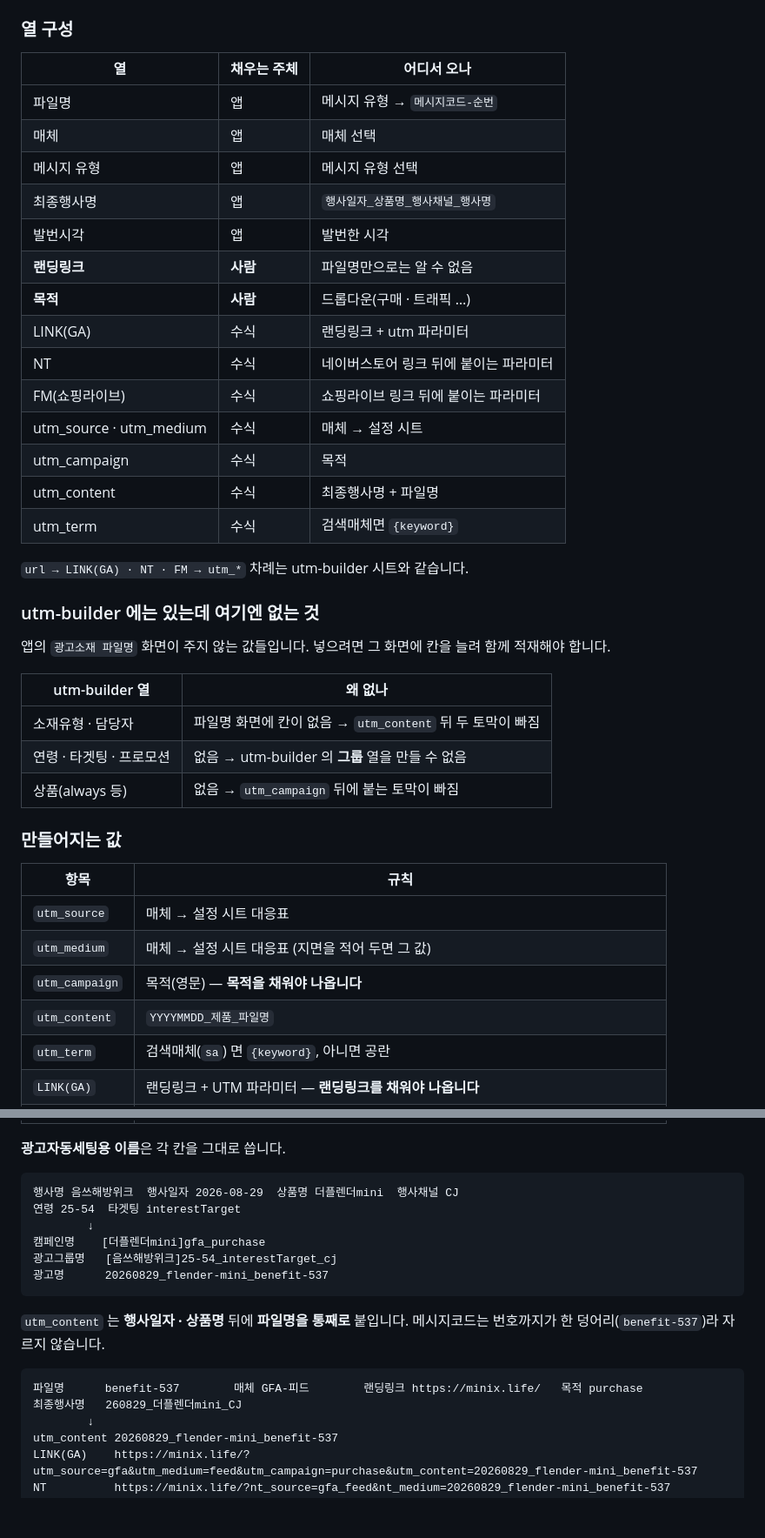
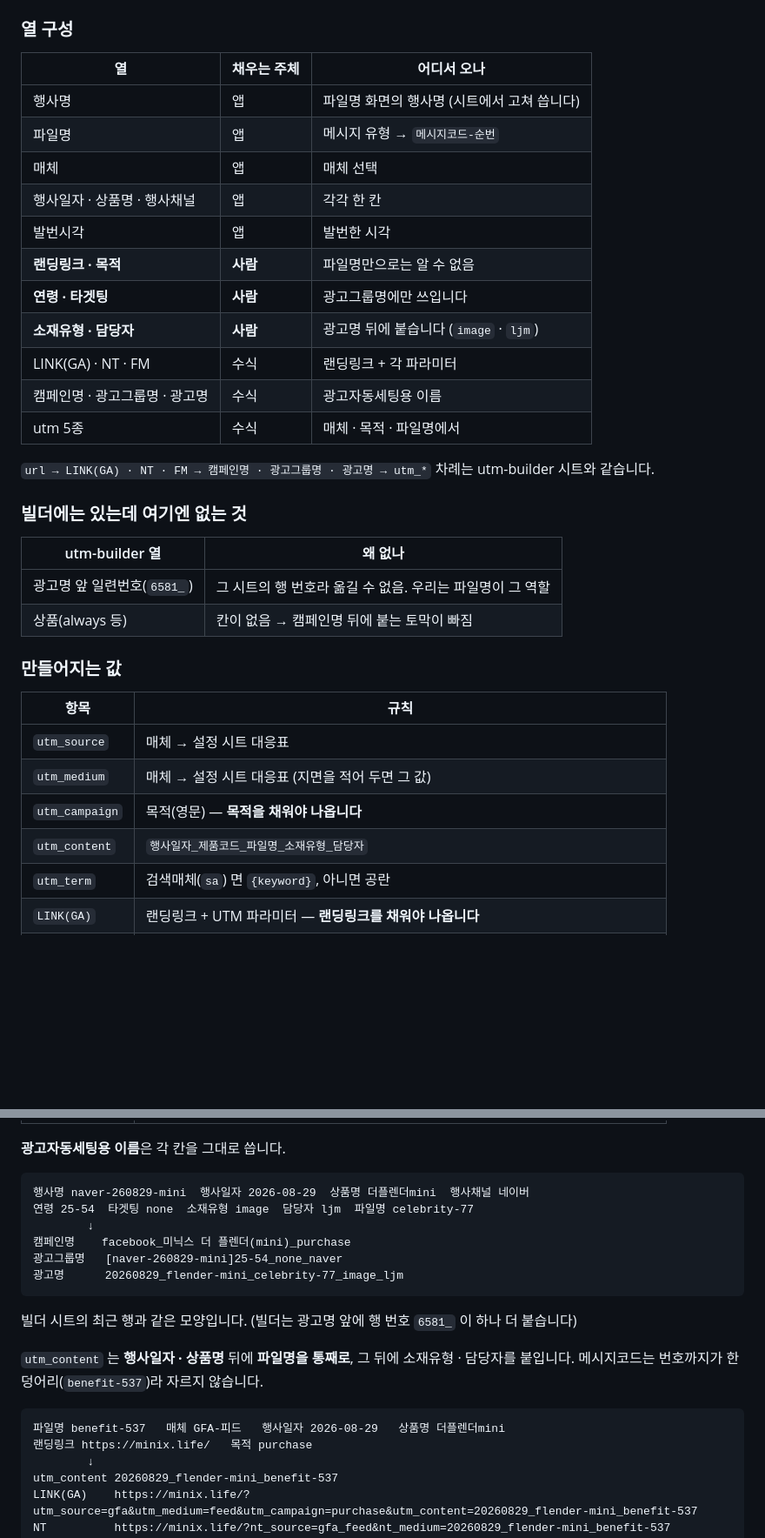
Before and after one commit to ohy-ship-it/minix-sale-marketing, a Markdown page: google-apps-script.md, 2 parts joined by grey strips. Shown at 87% size. Drawn GitHub-style; blank space fills up the shorter version.

Commit message:
문서: 바뀐 열과 이름 규칙 반영
Co-Authored-By: Claude Opus 5 (1M context) <noreply@anthropic.com>

````diff
--- a/google-apps-script.md
+++ b/google-apps-script.md
@@ -65,32 +65,26 @@ https://docs.google.com/spreadsheets/d/1-IrBGbuQmcQ9Za1LCZKfV6XUaGIV5gtut5npHw0G
 
 | 열 | 채우는 주체 | 어디서 오나 |
 |---|---|---|
+| 행사명 | 앱 | 파일명 화면의 행사명 (시트에서 고쳐 씁니다) |
 | 파일명 | 앱 | 메시지 유형 → `메시지코드-순번` |
 | 매체 | 앱 | 매체 선택 |
-| 메시지 유형 | 앱 | 메시지 유형 선택 |
-| 최종행사명 | 앱 | `행사일자_상품명_행사채널_행사명` |
+| 행사일자 · 상품명 · 행사채널 | 앱 | 각각 한 칸 |
 | 발번시각 | 앱 | 발번한 시각 |
-| **랜딩링크** | **사람** | 파일명만으로는 알 수 없음 |
-| **목적** | **사람** | 드롭다운(구매 · 트래픽 …) |
-| LINK(GA) | 수식 | 랜딩링크 + utm 파라미터 |
-| NT | 수식 | 네이버스토어 링크 뒤에 붙이는 파라미터 |
-| FM(쇼핑라이브) | 수식 | 쇼핑라이브 링크 뒤에 붙이는 파라미터 |
-| utm_source · utm_medium | 수식 | 매체 → 설정 시트 |
-| utm_campaign | 수식 | 목적 |
-| utm_content | 수식 | 최종행사명 + 파일명 |
-| utm_term | 수식 | 검색매체면 `{keyword}` |
+| **랜딩링크 · 목적** | **사람** | 파일명만으로는 알 수 없음 |
+| **연령 · 타겟팅** | **사람** | 광고그룹명에만 쓰입니다 |
+| **소재유형 · 담당자** | **사람** | 광고명 뒤에 붙습니다 (`image` · `ljm`) |
+| LINK(GA) · NT · FM | 수식 | 랜딩링크 + 각 파라미터 |
+| 캠페인명 · 광고그룹명 · 광고명 | 수식 | 광고자동세팅용 이름 |
+| utm 5종 | 수식 | 매체 · 목적 · 파일명에서 |
 
-`url → LINK(GA) · NT · FM → utm_*` 차례는 utm-builder 시트와 같습니다.
+`url → LINK(GA) · NT · FM → 캠페인명 · 광고그룹명 · 광고명 → utm_*` 차례는 utm-builder 시트와 같습니다.
 
-### utm-builder 에는 있는데 여기엔 없는 것
-
-앱의 `광고소재 파일명` 화면이 주지 않는 값들입니다. 넣으려면 그 화면에 칸을 늘려 함께 적재해야 합니다.
+### 빌더에는 있는데 여기엔 없는 것
 
 | utm-builder 열 | 왜 없나 |
 |---|---|
-| 소재유형 · 담당자 | 파일명 화면에 칸이 없음 → `utm_content` 뒤 두 토막이 빠짐 |
-| 연령 · 타겟팅 · 프로모션 | 없음 → utm-builder 의 **그룹** 열을 만들 수 없음 |
-| 상품(always 등) | 없음 → `utm_campaign` 뒤에 붙는 토막이 빠짐 |
+| 광고명 앞 일련번호(`6581_`) | 그 시트의 행 번호라 옮길 수 없음. 우리는 파일명이 그 역할 |
+| 상품(always 등) | 칸이 없음 → 캠페인명 뒤에 붙는 토막이 빠짐 |
 
 ### 만들어지는 값
 
@@ -99,7 +93,7 @@ https://docs.google.com/spreadsheets/d/1-IrBGbuQmcQ9Za1LCZKfV6XUaGIV5gtut5npHw0G
 | `utm_source` | 매체 → 설정 시트 대응표 |
 | `utm_medium` | 매체 → 설정 시트 대응표 (지면을 적어 두면 그 값) |
 | `utm_campaign` | 목적(영문) — **목적을 채워야 나옵니다** |
-| `utm_content` | `YYYYMMDD_제품_파일명` |
+| `utm_content` | `행사일자_제품코드_파일명_소재유형_담당자` |
 | `utm_term` | 검색매체(`sa`) 면 `{keyword}`, 아니면 공란 |
 | `LINK(GA)` | 랜딩링크 + UTM 파라미터 — **랜딩링크를 채워야 나옵니다** |
 | `NT` | 랜딩링크 + `?nt_source`(=utm_source_utm_medium) · `nt_medium`(=utm_content) |
@@ -111,20 +105,22 @@ https://docs.google.com/spreadsheets/d/1-IrBGbuQmcQ9Za1LCZKfV6XUaGIV5gtut5npHw0G
 **광고자동세팅용 이름**은 각 칸을 그대로 씁니다.
 
 ```
-행사명 음쓰해방위크  행사일자 2026-08-29  상품명 더플렌더mini  행사채널 CJ
-연령 25-54  타겟팅 interestTarget
+행사명 naver-260829-mini  행사일자 2026-08-29  상품명 더플렌더mini  행사채널 네이버
+연령 25-54  타겟팅 none  소재유형 image  담당자 ljm  파일명 celebrity-77
         ↓
-캠페인명    [더플렌더mini]gfa_purchase
-광고그룹명   [음쓰해방위크]25-54_interestTarget_cj
-광고명      20260829_flender-mini_benefit-537
+캠페인명    facebook_미닉스 더 플렌더(mini)_purchase
+광고그룹명   [naver-260829-mini]25-54_none_naver
+광고명      20260829_flender-mini_celebrity-77_image_ljm
 ```
 
-`utm_content` 는 **행사일자 · 상품명** 뒤에 **파일명을 통째로** 붙입니다.
+빌더 시트의 최근 행과 같은 모양입니다. (빌더는 광고명 앞에 행 번호 `6581_` 이 하나 더 붙습니다)
+
+`utm_content` 는 **행사일자 · 상품명** 뒤에 **파일명을 통째로**, 그 뒤에 소재유형 · 담당자를 붙입니다.
 메시지코드는 번호까지가 한 덩어리(`benefit-537`)라 자르지 않습니다.
 
 ```
-파일명      benefit-537        매체 GFA-피드        랜딩링크 https://minix.life/   목적 purchase
-최종행사명   260829_더플렌더mini_CJ
+파일명 benefit-537   매체 GFA-피드   행사일자 2026-08-29   상품명 더플렌더mini
+랜딩링크 https://minix.life/   목적 purchase
         ↓
 utm_content 20260829_flender-mini_benefit-537
 LINK(GA)    https://minix.life/?utm_source=gfa&utm_medium=feed&utm_campaign=purchase&utm_content=20260829_flender-mini_benefit-537
````
Also changed, not shown: other parts of google-apps-script.md (+4 -4 lines).
